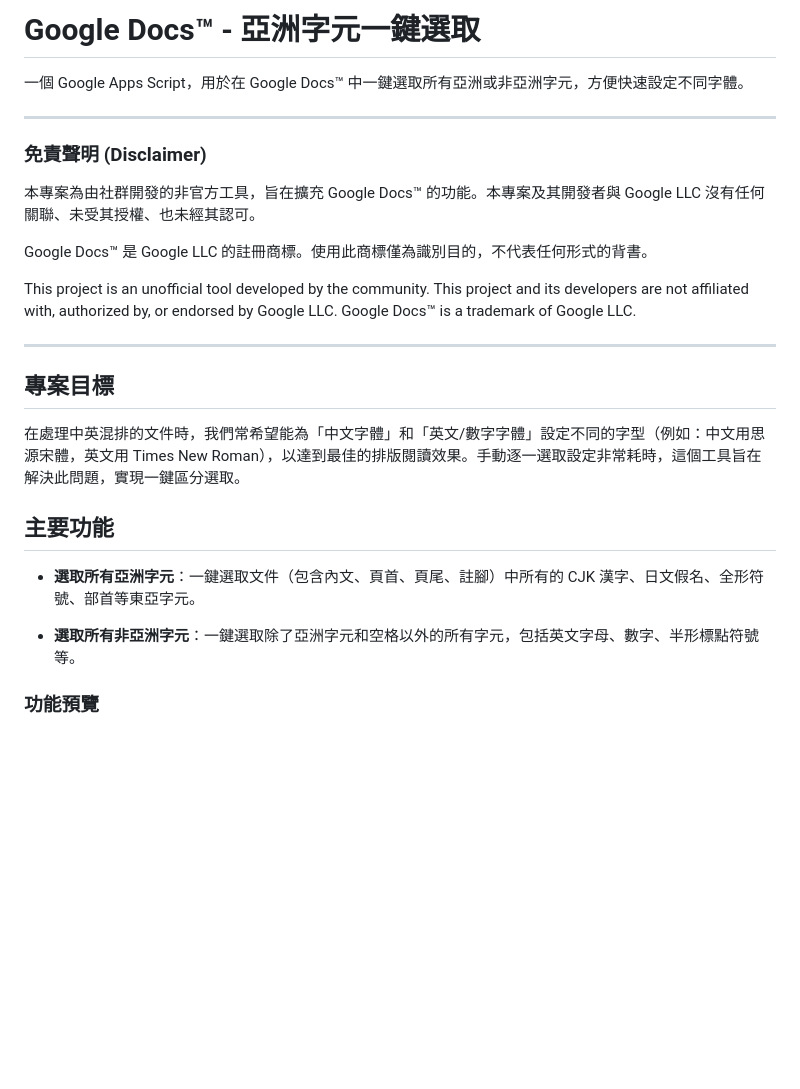
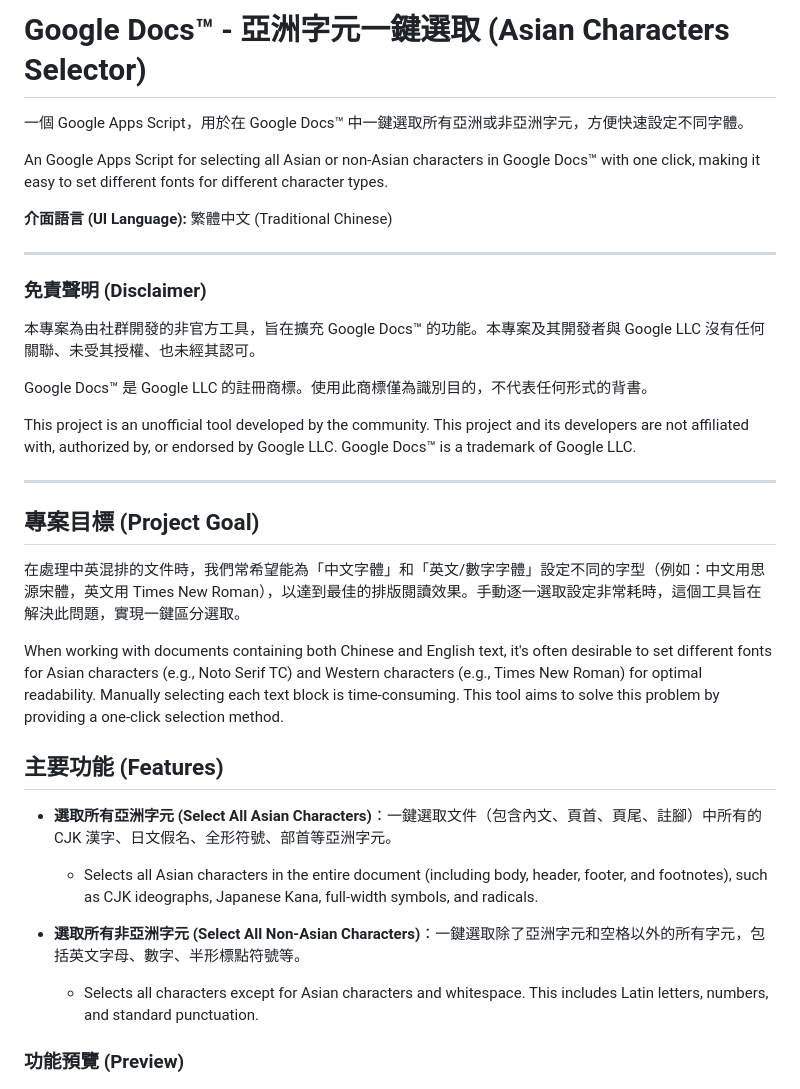
Before and after one commit to rayyue300/GoogleDocs-AsianCharactersSelector, a Markdown page: README.md, the part around one of its changes. GitHub-like rendering; blank space fills up the shorter version.

```diff
--- a/README.md
+++ b/README.md
@@ -1,6 +1,10 @@
-# Google Docs™ - 亞洲字元一鍵選取
+# Google Docs™ - 亞洲字元一鍵選取 (Asian Characters Selector)
 
 一個 Google Apps Script，用於在 Google Docs™ 中一鍵選取所有亞洲或非亞洲字元，方便快速設定不同字體。
+
+An Google Apps Script for selecting all Asian or non-Asian characters in Google Docs™ with one click, making it easy to set different fonts for different character types.
+
+**介面語言 (UI Language):** 繁體中文 (Traditional Chinese)
 
 ---
 
@@ -14,17 +18,21 @@ This project is an unofficial tool developed by the community. This project and
 
 ---
 
-## 專案目標
+## 專案目標 (Project Goal)
 
 在處理中英混排的文件時，我們常希望能為「中文字體」和「英文/數字字體」設定不同的字型（例如：中文用思源宋體，英文用 Times New Roman），以達到最佳的排版閱讀效果。手動逐一選取設定非常耗時，這個工具旨在解決此問題，實現一鍵區分選取。
 
-## 主要功能
+When working with documents containing both Chinese and English text, it's often desirable to set different fonts for Asian characters (e.g., Noto Serif TC) and Western characters (e.g., Times New Roman) for optimal readability. Manually selecting each text block is time-consuming. This tool aims to solve this problem by providing a one-click selection method.
 
-* **選取所有亞洲字元**：一鍵選取文件（包含內文、頁首、頁尾、註腳）中所有的 CJK 漢字、日文假名、全形符號、部首等東亞字元。
+## 主要功能 (Features)
 
-* **選取所有非亞洲字元**：一鍵選取除了亞洲字元和空格以外的所有字元，包括英文字母、數字、半形標點符號等。
+* **選取所有亞洲字元 (Select All Asian Characters)**：一鍵選取文件（包含內文、頁首、頁尾、註腳）中所有的 CJK 漢字、日文假名、全形符號、部首等亞洲字元。
+    * Selects all Asian characters in the entire document (including body, header, footer, and footnotes), such as CJK ideographs, Japanese Kana, full-width symbols, and radicals.
 
-### 功能預覽
+* **選取所有非亞洲字元 (Select All Non-Asian Characters)**：一鍵選取除了亞洲字元和空格以外的所有字元，包括英文字母、數字、半形標點符號等。
+    * Selects all characters except for Asian characters and whitespace. This includes Latin letters, numbers, and standard punctuation.
+
+### 功能預覽 (Preview)
 
 ![選取所有亞洲字元](https://raw.githubusercontent.com/rayyue300/GoogleDocs-AsianCharactersSelector/main/images/screenshot1.png)
 
```
Also changed, not shown: other parts of README.md (+24 -21 lines).
